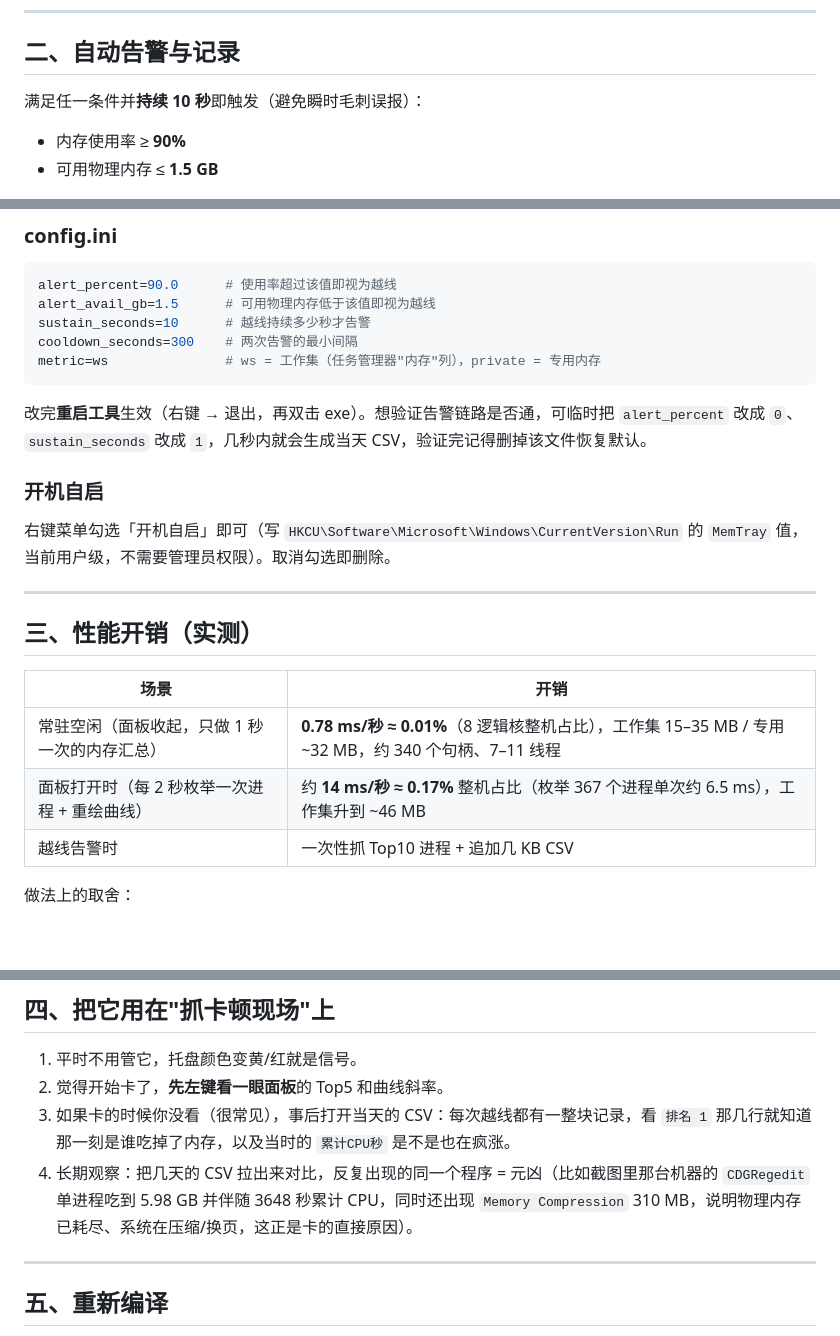
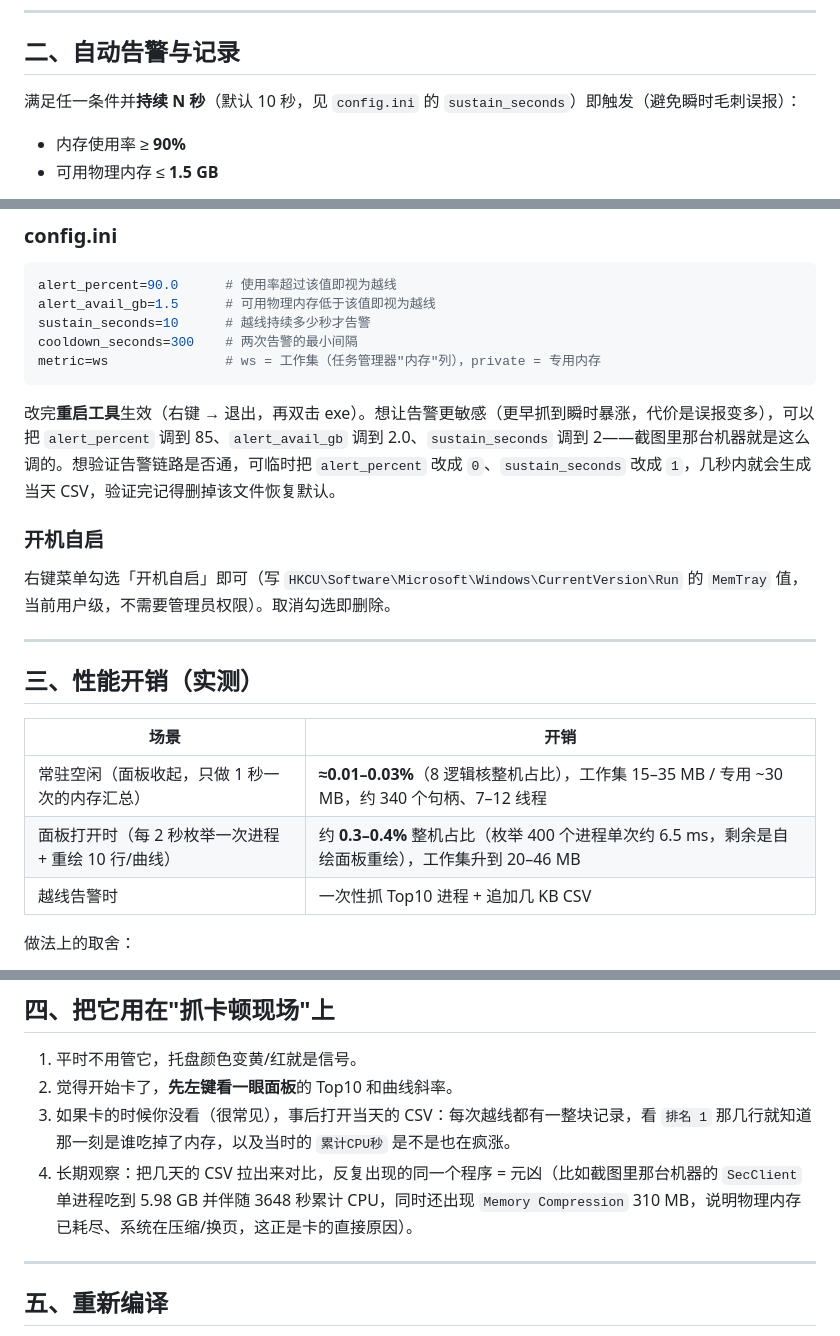
Before and after one commit to scoaming/MemTray, a Markdown page: README.md, 3 parts joined by grey strips. Rendered like a GitHub page; blank space fills up the shorter version.

````diff
--- a/README.md
+++ b/README.md
@@ -36,7 +38,7 @@
 
 ## 二、自动告警与记录
 
-满足任一条件并**持续 10 秒**即触发（避免瞬时毛刺误报）：
+满足任一条件并**持续 N 秒**（默认 10 秒，见 `config.ini` 的 `sustain_seconds`）即触发（避免瞬时毛刺误报）：
 
 - 内存使用率 ≥ **90%**
 - 可用物理内存 ≤ **1.5 GB**
@@ -69,7 +71,7 @@ cooldown_seconds=300    # 两次告警的最小间隔
 metric=ws               # ws = 工作集（任务管理器"内存"列），private = 专用内存
 ```
 
-改完**重启工具**生效（右键 → 退出，再双击 exe）。想验证告警链路是否通，可临时把 `alert_percent` 改成 `0`、`sustain_seconds` 改成 `1`，几秒内就会生成当天 CSV，验证完记得删掉该文件恢复默认。
+改完**重启工具**生效（右键 → 退出，再双击 exe）。想让告警更敏感（更早抓到瞬时暴涨，代价是误报变多），可以把 `alert_percent` 调到 85、`alert_avail_gb` 调到 2.0、`sustain_seconds` 调到 2——截图里那台机器就是这么调的。想验证告警链路是否通，可临时把 `alert_percent` 改成 `0`、`sustain_seconds` 改成 `1`，几秒内就会生成当天 CSV，验证完记得删掉该文件恢复默认。
 
 ### 开机自启
 
@@ -81,8 +83,8 @@ metric=ws               # ws = 工作集（任务管理器"内存"列），priva
 
 | 场景 | 开销 |
 |------|------|
-| 常驻空闲（面板收起，只做 1 秒一次的内存汇总） | **0.78 ms/秒 ≈ 0.01%**（8 逻辑核整机占比），工作集 15–35 MB / 专用 ~32 MB，约 340 个句柄、7–11 线程 |
-| 面板打开时（每 2 秒枚举一次进程 + 重绘曲线） | 约 **14 ms/秒 ≈ 0.17%** 整机占比（枚举 367 个进程单次约 6.5 ms），工作集升到 ~46 MB |
+| 常驻空闲（面板收起，只做 1 秒一次的内存汇总） | **≈0.01–0.03%**（8 逻辑核整机占比），工作集 15–35 MB / 专用 ~30 MB，约 340 个句柄、7–12 线程 |
+| 面板打开时（每 2 秒枚举一次进程 + 重绘 10 行/曲线） | 约 **0.3–0.4%** 整机占比（枚举 400 个进程单次约 6.5 ms，剩余是自绘面板重绘），工作集升到 20–46 MB |
 | 越线告警时 | 一次性抓 Top10 进程 + 追加几 KB CSV |
 
 做法上的取舍：
@@ -96,9 +98,9 @@ metric=ws               # ws = 工作集（任务管理器"内存"列），priva
 ## 四、把它用在"抓卡顿现场"上
 
 1. 平时不用管它，托盘颜色变黄/红就是信号。
-2. 觉得开始卡了，**先左键看一眼面板**的 Top5 和曲线斜率。
+2. 觉得开始卡了，**先左键看一眼面板**的 Top10 和曲线斜率。
 3. 如果卡的时候你没看（很常见），事后打开当天的 CSV：每次越线都有一整块记录，看 `排名 1` 那几行就知道那一刻是谁吃掉了内存，以及当时的 `累计CPU秒` 是不是也在疯涨。
-4. 长期观察：把几天的 CSV 拉出来对比，反复出现的同一个程序 = 元凶（比如截图里那台机器的 `CDGRegedit` 单进程吃到 5.98 GB 并伴随 3648 秒累计 CPU，同时还出现 `Memory Compression` 310 MB，说明物理内存已耗尽、系统在压缩/换页，这正是卡的直接原因）。
+4. 长期观察：把几天的 CSV 拉出来对比，反复出现的同一个程序 = 元凶（比如截图里那台机器的 `SecClient` 单进程吃到 5.98 GB 并伴随 3648 秒累计 CPU，同时还出现 `Memory Compression` 310 MB，说明物理内存已耗尽、系统在压缩/换页，这正是卡的直接原因）。
 
 ---
 
````
Also changed, not shown: other parts of README.md (+13 -5 lines), docs/panel.png, 2 other files.
